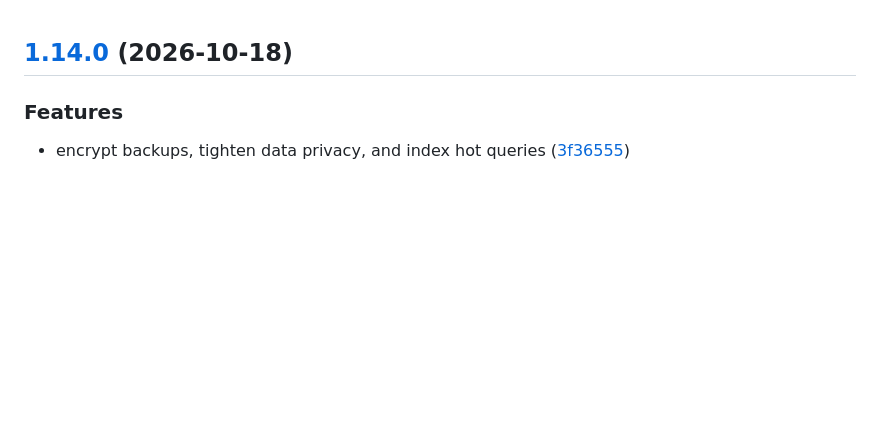
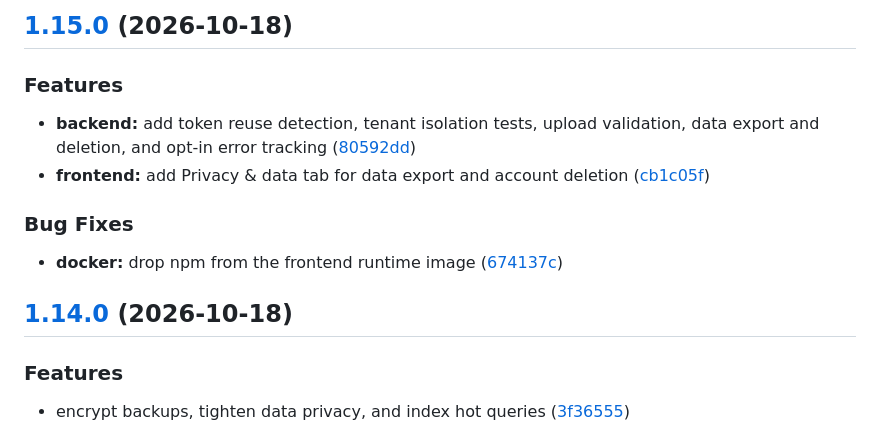
Before and after one commit to Lycans-AeroDesign/Athar, a Markdown page: CHANGELOG.md, the part around the change. GitHub-like rendering; blank space fills up the shorter version.

Commit message:
chore(release): 1.15.0 [skip ci]
## [1.15.0](https://github.com/Lycans-AeroDesign/Athar/compare/v1.14.0...v1.15.0) (2026-10-18)

### Features

* **backend:** add token reuse detection, tenant isolation tests, upload validation, data export and deletion, and opt-in error tracking ([80592dd](https://github.com/Lycans-AeroDesign/Athar/commit/80592dd58f4d64eddb79639ac6ce2cff6121b824))
* **frontend:** add Privacy & data tab for data export and account deletion ([cb1c05f](https://github.com/Lycans-AeroDesign/Athar/commit/cb1c05fdbb2e99fc78f8fbf1eeb5e43a0e3aad1e))

### Bug Fixes

* **docker:** drop npm from the frontend runtime image ([674137c](https://github.com/Lycans-AeroDesign/Athar/commit/674137c9771cf5bb79c21833974ad650a3666e93))

```diff
--- a/CHANGELOG.md
+++ b/CHANGELOG.md
@@ -1,3 +1,14 @@
+## [1.15.0](https://github.com/Lycans-AeroDesign/Athar/compare/v1.14.0...v1.15.0) (2026-10-18)
+
+### Features
+
+* **backend:** add token reuse detection, tenant isolation tests, upload validation, data export and deletion, and opt-in error tracking ([80592dd](https://github.com/Lycans-AeroDesign/Athar/commit/80592dd58f4d64eddb79639ac6ce2cff6121b824))
+* **frontend:** add Privacy & data tab for data export and account deletion ([cb1c05f](https://github.com/Lycans-AeroDesign/Athar/commit/cb1c05fdbb2e99fc78f8fbf1eeb5e43a0e3aad1e))
+
+### Bug Fixes
+
+* **docker:** drop npm from the frontend runtime image ([674137c](https://github.com/Lycans-AeroDesign/Athar/commit/674137c9771cf5bb79c21833974ad650a3666e93))
+
 ## [1.14.0](https://github.com/Lycans-AeroDesign/Athar/compare/v1.13.1...v1.14.0) (2026-10-18)
 
 ### Features
```
